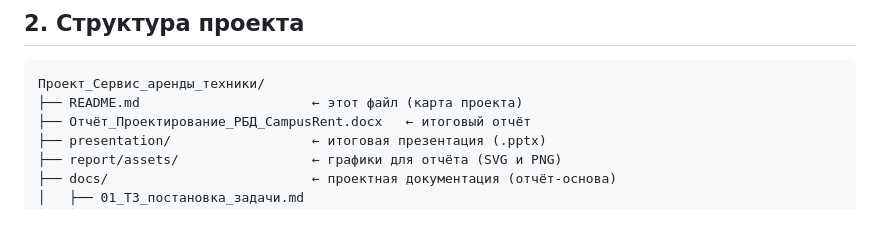
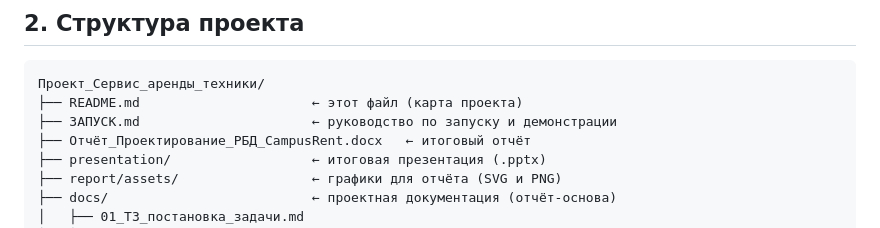
Before and after one commit to AveRake/rbd_project, a Markdown page: README.md, the part around the change. Drawn GitHub-style.

Commit message:
Добавлено руководство по запуску проекта

````diff
--- a/README.md
+++ b/README.md
@@ -34,6 +34,7 @@
 ```
 Проект_Сервис_аренды_техники/
 ├── README.md                      ← этот файл (карта проекта)
+├── ЗАПУСК.md                      ← руководство по запуску и демонстрации
 ├── Отчёт_Проектирование_РБД_CampusRent.docx   ← итоговый отчёт
 ├── presentation/                  ← итоговая презентация (.pptx)
 ├── report/assets/                 ← графики для отчёта (SVG и PNG)
````
Also changed, not shown: ЗАПУСК.md (added, +370 -0 lines).
